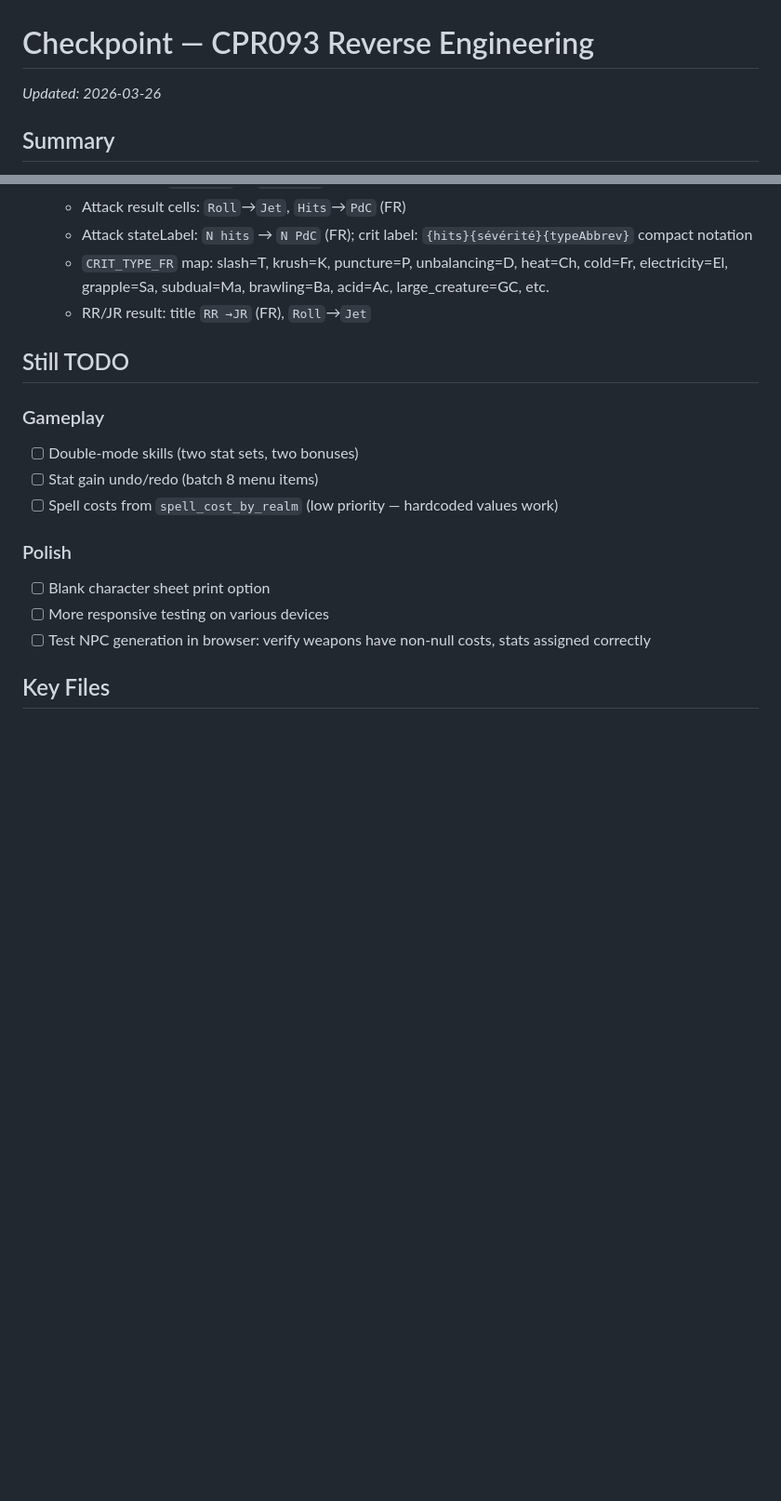
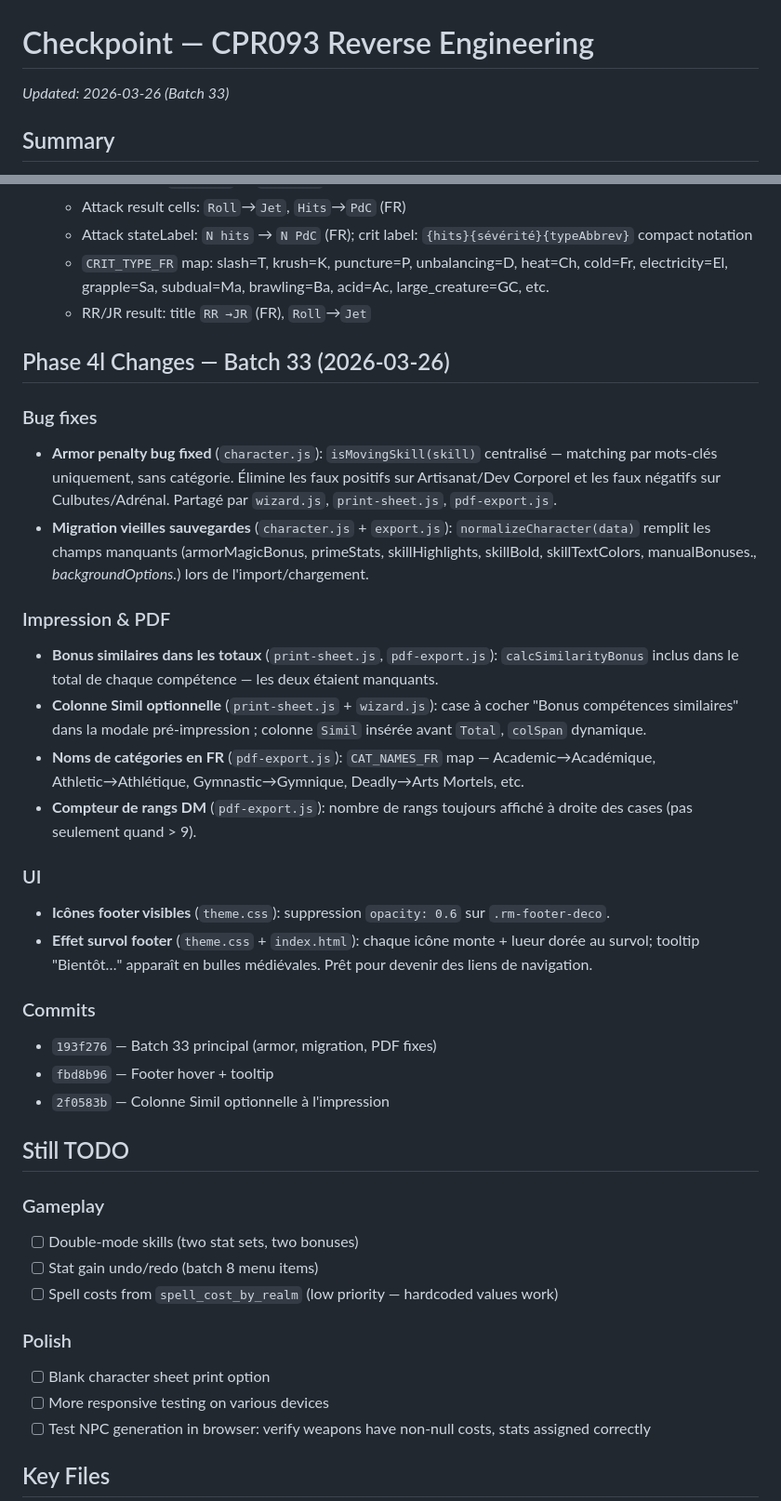
Before and after one commit to Anti-StreSs/Rolemaster, a Markdown page: CHECKPOINT.md, 2 parts joined by grey strips. Shown at 93% size. Rendered like a GitHub page; blank space fills up the shorter version.

Commit message:
Checkpoint: add Batch 33 report (armor fix, migration, PDF parity, footer UX)
Co-Authored-By: Claude <noreply@anthropic.com>

```diff
--- a/CHECKPOINT.md
+++ b/CHECKPOINT.md
@@ -1,6 +1,6 @@
 # Checkpoint — CPR093 Reverse Engineering
 
-*Updated: 2026-03-26*
+*Updated: 2026-03-26 (Batch 33)*
 
 ## Summary
 
@@ -58,6 +58,27 @@ Session 2026-03-26 (Phase 4k — NPC overhaul + French terminology) completed th
   - `CRIT_TYPE_FR` map: slash=T, krush=K, puncture=P, unbalancing=D, heat=Ch, cold=Fr, electricity=El, grapple=Sa, subdual=Ma, brawling=Ba, acid=Ac, large_creature=GC, etc.
   - RR/JR result: title `RR →JR` (FR), `Roll`→`Jet`
 
+## Phase 4l Changes — Batch 33 (2026-03-26)
+
+### Bug fixes
+- **Armor penalty bug fixed** (`character.js`): `isMovingSkill(skill)` centralisé — matching par mots-clés uniquement, sans catégorie. Élimine les faux positifs sur Artisanat/Dev Corporel et les faux négatifs sur Culbutes/Adrénal. Partagé par `wizard.js`, `print-sheet.js`, `pdf-export.js`.
+- **Migration vieilles sauvegardes** (`character.js` + `export.js`): `normalizeCharacter(data)` remplit les champs manquants (armorMagicBonus, primeStats, skillHighlights, skillBold, skillTextColors, manualBonuses.*, backgroundOptions.*) lors de l'import/chargement.
+
+### Impression & PDF
+- **Bonus similaires dans les totaux** (`print-sheet.js`, `pdf-export.js`): `calcSimilarityBonus` inclus dans le total de chaque compétence — les deux étaient manquants.
+- **Colonne Simil optionnelle** (`print-sheet.js` + `wizard.js`): case à cocher "Bonus compétences similaires" dans la modale pré-impression ; colonne `Simil` insérée avant `Total`, `colSpan` dynamique.
+- **Noms de catégories en FR** (`pdf-export.js`): `CAT_NAMES_FR` map — Academic→Académique, Athletic→Athlétique, Gymnastic→Gymnique, Deadly→Arts Mortels, etc.
+- **Compteur de rangs DM** (`pdf-export.js`): nombre de rangs toujours affiché à droite des cases (pas seulement quand > 9).
+
+### UI
+- **Icônes footer visibles** (`theme.css`): suppression `opacity: 0.6` sur `.rm-footer-deco`.
+- **Effet survol footer** (`theme.css` + `index.html`): chaque icône monte + lueur dorée au survol; tooltip "Bientôt…" apparaît en bulles médiévales. Prêt pour devenir des liens de navigation.
+
+### Commits
+- `193f276` — Batch 33 principal (armor, migration, PDF fixes)
+- `fbd8b96` — Footer hover + tooltip
+- `2f0583b` — Colonne Simil optionnelle à l'impression
+
 ## Still TODO
 
 ### Gameplay
```
